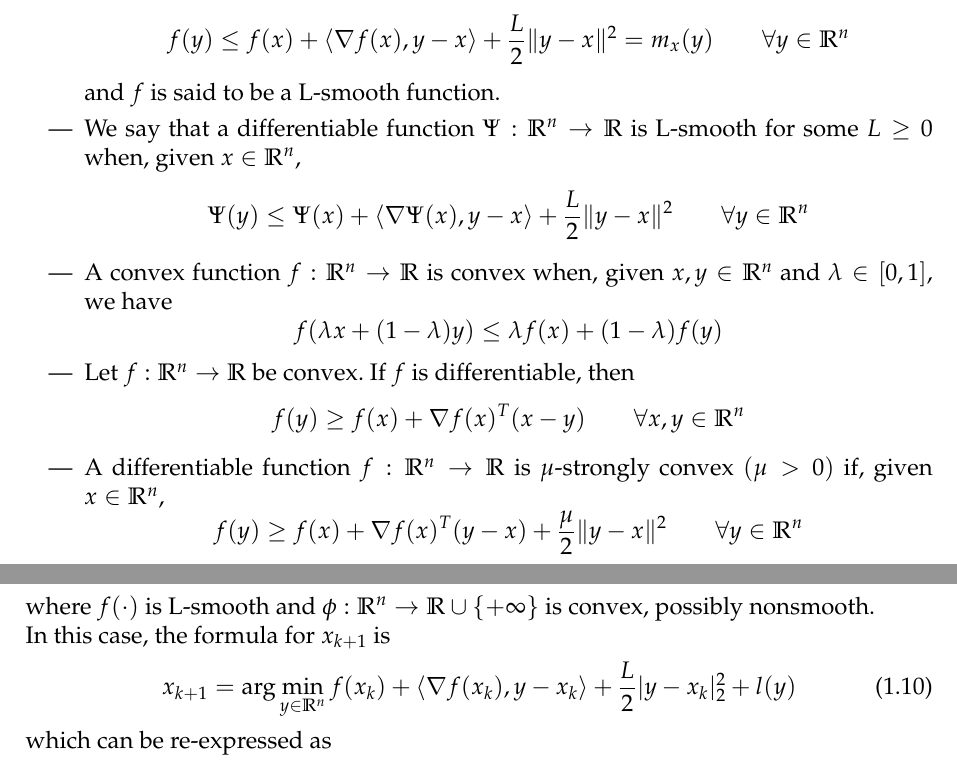
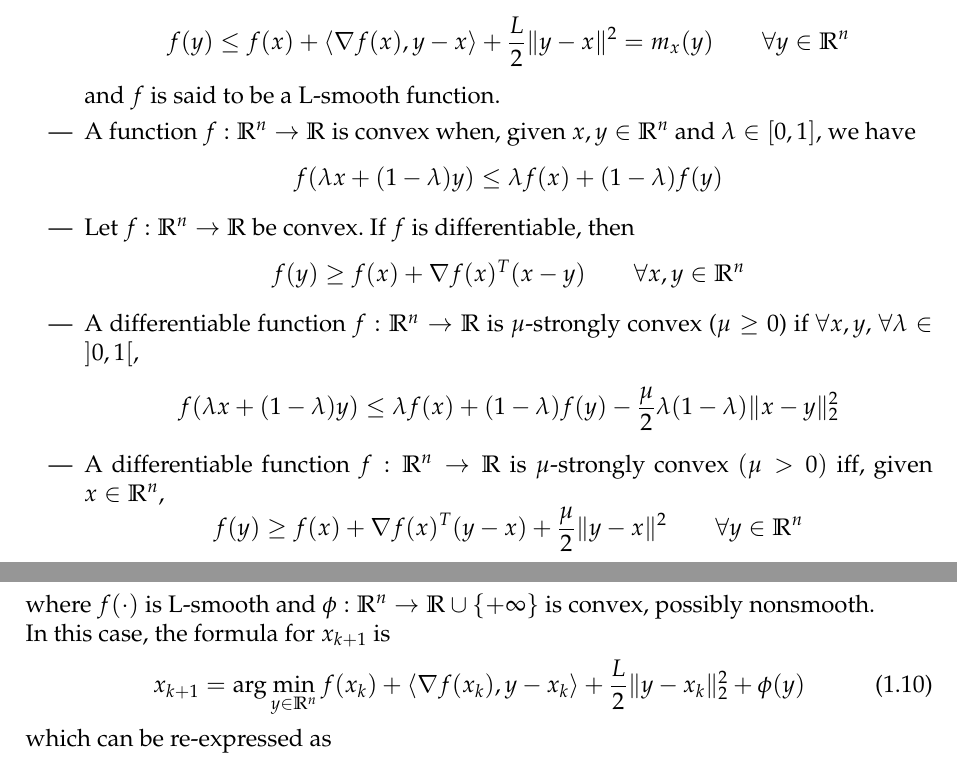
Before and after one commit to SimonDesmidt/Syntheses, a LaTeX thesis (LINMA2471/LINMA2471.tex): two parts of pages 4 and 7 of 25, joined at a grey line, cut so that both start at the same text. Compiled offline with pdfLaTeX.

Commit message:
strongly convex added

```diff
--- a/LINMA2471/LINMA2471.tex
+++ b/LINMA2471/LINMA2471.tex
@@ -103,10 +103,10 @@ where \(f:\mathbb{R}^n\rightarrow\mathbb{R}\) is a continuously differentiable f
 \begin{itemize}
     \item A function \(F:\mathbb{R}^n\rightarrow \mathbb{R}^n\) is L-Lipschitz continuous when \[\lVert F(y)-F(x)\rVert \le L\lVert y-x\rVert\qquad \forall x,y\in \mathbb{R}^n\]where we use the euclidian norm.
     \item If \(\nabla f\) is L-Lipschitz then, given \(x\in \mathbb{R}^n\), \[f(y)\le f(x)+\langle \nabla f(x), y-x\rangle +\frac{L}{2}\lVert y-x\rVert^2 = m_x(y)\qquad \forall y\in \mathbb{R}^n\]and \(f\) is said to be a L-smooth function.
-    \item We say that a differentiable function \(\Psi:\mathbb{R}^n\rightarrow \mathbb{R}\) is L-smooth for some \(L\ge 0\) when, given \(x\in \mathbb{R}^n\), \[\Psi(y) \le \Psi(x) + \langle \nabla \Psi (x),y-x\rangle + \frac{L}{2}\lVert y-x\rVert^2 \qquad \forall y\in \mathbb{R}^n\]
-    \item A convex function \(f:\mathbb{R}^n \rightarrow \mathbb{R}\) is convex when, given \(x,y\in \mathbb{R}^n\) and \(\lambda \in [0,1]\), we have \[f(\lambda x+(1-\lambda)y)\le \lambda f(x)+(1-\lambda)f(y)\]
+    \item A function \(f:\mathbb{R}^n \rightarrow \mathbb{R}\) is convex when, given \(x,y\in \mathbb{R}^n\) and \(\lambda \in [0,1]\), we have \[f(\lambda x+(1-\lambda)y)\le \lambda f(x)+(1-\lambda)f(y)\]
     \item Let \(f:\mathbb{R}^n\rightarrow\mathbb{R}\) be convex. If \(f\) is differentiable, then \[f(y) \ge f(x) + \nabla f(x)^T (x-y) \qquad \forall x,y\in \mathbb{R}^n\]
-    \item A differentiable function \(f:\mathbb{R}^n\rightarrow \mathbb{R}\) is \(\mu\)-strongly convex \((\mu>0)\) if, given \(x\in \mathbb{R}^n\), \[f(y) \ge f(x) + \nabla f(x)^T(y-x) + \frac{\mu}{2}\lVert y-x\rVert^2 \qquad \forall y\in \mathbb{R}^n\]
+    \item A differentiable function $f:\R^n\rightarrow \R$ is $\mu$-strongly convex ($\mu\ge 0$) if $\forall x,y$, $\forall \lambda \in ]0,1[$, \[f(\lambda x+(1-\lambda)y) \le \lambda f(x)+(1-\lambda)f(y)-\frac{\mu}{2}\lambda(1-\lambda)\lVert x-y\rVert^2_2\]
+    \item A differentiable function \(f:\mathbb{R}^n\rightarrow \mathbb{R}\) is \(\mu\)-strongly convex \((\mu>0)\) iff, given \(x\in \mathbb{R}^n\), \[f(y) \ge f(x) + \nabla f(x)^T(y-x) + \frac{\mu}{2}\lVert y-x\rVert^2 \qquad \forall y\in \mathbb{R}^n\]
     \item PL inequality for a \(\mu\)-strongly convex function\footnote{\(x^*\) is the minimizer of \(f\)}: \[f(x)-f(x^*)\le \frac{1}{2\mu} \lVert \nabla f(x)\rVert^2 \qquad \forall x\in \mathbb{R}^n\]
 \end{itemize}
 \section{Complexity}
@@ -192,7 +192,7 @@ We will here consider problems of the form
 where \(f(\cdot)\) is L-smooth and \(\phi :\mathbb{R}^n\rightarrow \mathbb{R}\cup \{+\infty\}\) is convex, possibly nonsmooth. \\
 In this case, the formula for \(x_{k+1}\) is
 \begin{equation}
-    x_{k+1} = \arg\min_{y\in \mathbb{R}^n} f(x_k) + \langle \nabla f(x_k),y-x_k\rangle + \frac{L}{2}\lvert y-x_k\rvert_2^2 + l(y)
+    x_{k+1} = \arg\min_{y\in \mathbb{R}^n} f(x_k) + \langle \nabla f(x_k),y-x_k\rangle + \frac{L}{2}\lVert y-x_k\rVert_2^2 + \phi(y)
 \end{equation}
 which can be re-expressed as
 \begin{equation}
```
Also changed, not shown: LINMA2471/LINMA2471.pdf, LINMA2471/LINMA2471.tex (12 more changed lines).
